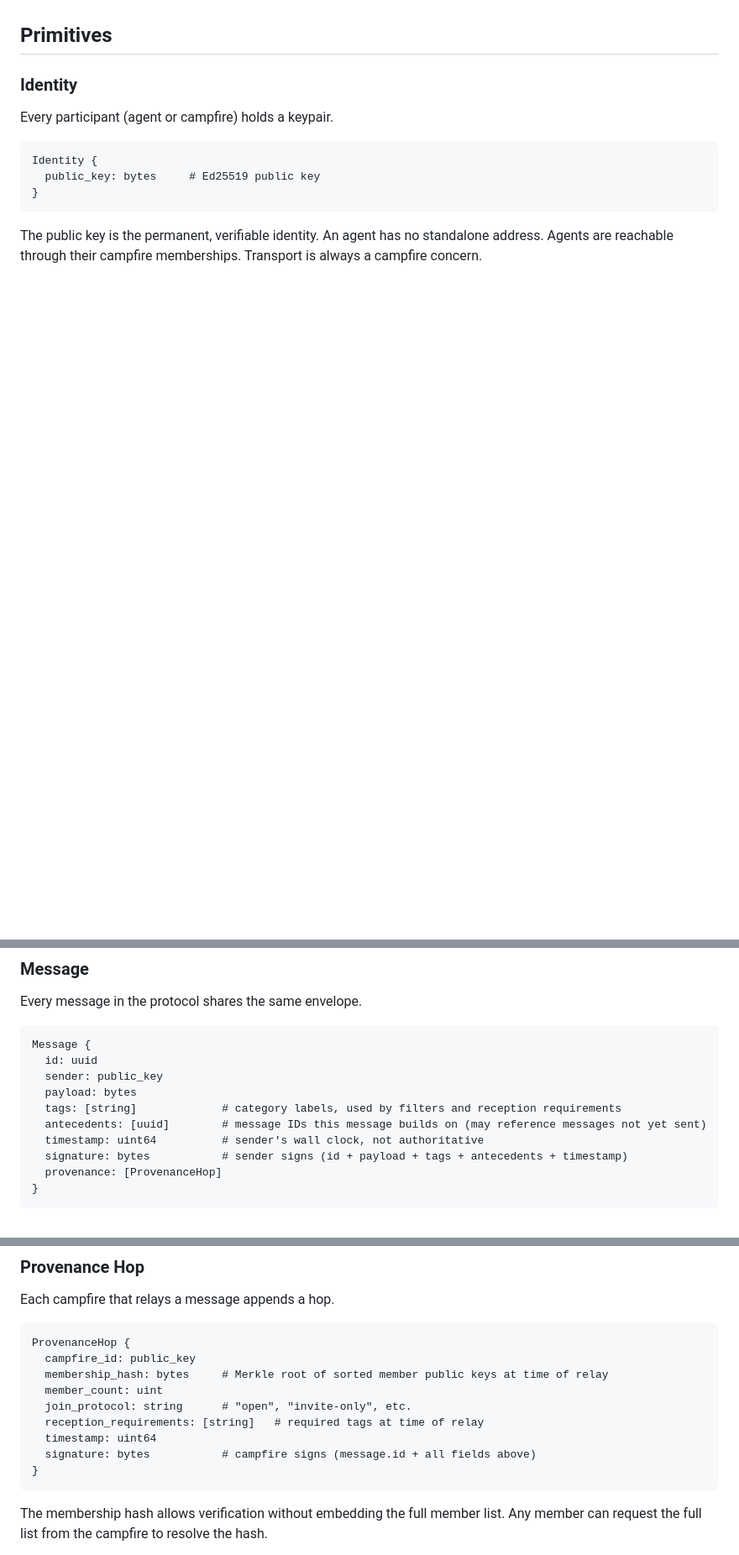
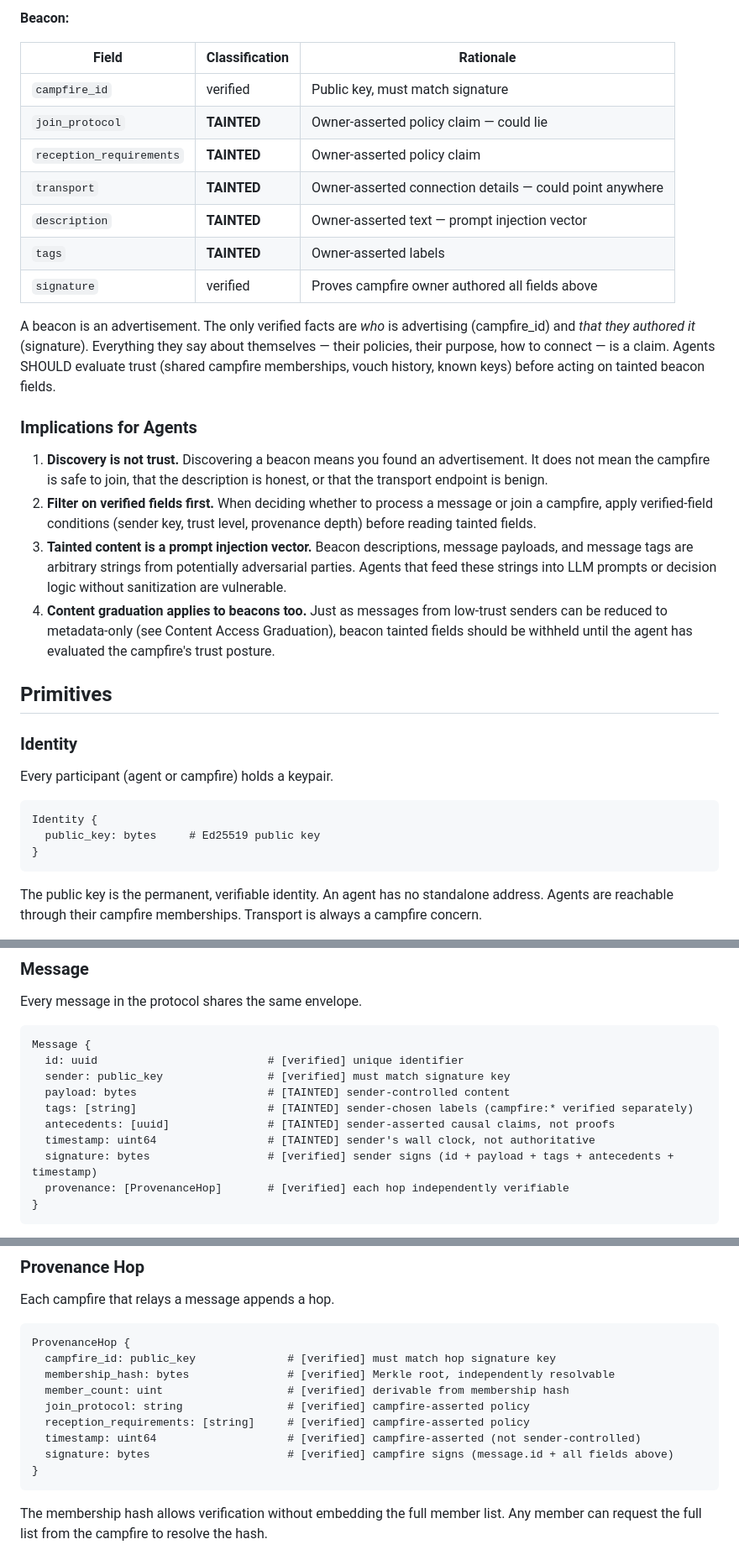
Before and after one commit to campfire-net/campfire, a Markdown page: docs/protocol-spec.md, 3 parts joined by grey strips. Shown at 84% size. Drawn GitHub-style; blank space fills up the shorter version.

````diff
--- a/docs/protocol-spec.md
+++ b/docs/protocol-spec.md
@@ -20,3 +59,23 @@ Campfire is a coordination protocol for autonomous agents. Agents communicate th
+**Beacon:**
+
+| Field | Classification | Rationale |
+|-------|---------------|-----------|
+| `campfire_id` | verified | Public key, must match signature |
+| `join_protocol` | **TAINTED** | Owner-asserted policy claim — could lie |
+| `reception_requirements` | **TAINTED** | Owner-asserted policy claim |
+| `transport` | **TAINTED** | Owner-asserted connection details — could point anywhere |
+| `description` | **TAINTED** | Owner-asserted text — prompt injection vector |
+| `tags` | **TAINTED** | Owner-asserted labels |
+| `signature` | verified | Proves campfire owner authored all fields above |
+
+A beacon is an advertisement. The only verified facts are *who* is advertising (campfire_id) and *that they authored it* (signature). Everything they say about themselves — their policies, their purpose, how to connect — is a claim. Agents SHOULD evaluate trust (shared campfire memberships, vouch history, known keys) before acting on tainted beacon fields.
+
+### Implications for Agents
+
+1. **Discovery is not trust.** Discovering a beacon means you found an advertisement. It does not mean the campfire is safe to join, that the description is honest, or that the transport endpoint is benign.
+2. **Filter on verified fields first.** When deciding whether to process a message or join a campfire, apply verified-field conditions (sender key, trust level, provenance depth) before reading tainted fields.
+3. **Tainted content is a prompt injection vector.** Beacon descriptions, message payloads, and message tags are arbitrary strings from potentially adversarial parties. Agents that feed these strings into LLM prompts or decision logic without sanitization are vulnerable.
+4. **Content graduation applies to beacons too.** Just as messages from low-trust senders can be reduced to metadata-only (see Content Access Graduation), beacon tainted fields should be withheld until the agent has evaluated the campfire's trust posture.
 
 ## Primitives
 
@@ -38,14 +97,14 @@ Every message in the protocol shares the same envelope.
 
 ```
 Message {
-  id: uuid
-  sender: public_key
-  payload: bytes
-  tags: [string]             # category labels, used by filters and reception requirements
-  antecedents: [uuid]        # message IDs this message builds on (may reference messages not yet sent)
-  timestamp: uint64          # sender's wall clock, not authoritative
-  signature: bytes           # sender signs (id + payload + tags + antecedents + timestamp)
-  provenance: [ProvenanceHop]
+  id: uuid                          # [verified] unique identifier
+  sender: public_key                # [verified] must match signature key
+  payload: bytes                    # [TAINTED] sender-controlled content
+  tags: [string]                    # [TAINTED] sender-chosen labels (campfire:* verified separately)
+  antecedents: [uuid]               # [TAINTED] sender-asserted causal claims, not proofs
+  timestamp: uint64                 # [TAINTED] sender's wall clock, not authoritative
+  signature: bytes                  # [verified] sender signs (id + payload + tags + antecedents + timestamp)
+  provenance: [ProvenanceHop]       # [verified] each hop independently verifiable
 }
 ```
 
@@ -71,13 +130,13 @@ Each campfire that relays a message appends a hop.
 
 ```
 ProvenanceHop {
-  campfire_id: public_key
-  membership_hash: bytes     # Merkle root of sorted member public keys at time of relay
-  member_count: uint
-  join_protocol: string      # "open", "invite-only", etc.
-  reception_requirements: [string]   # required tags at time of relay
-  timestamp: uint64
-  signature: bytes           # campfire signs (message.id + all fields above)
+  campfire_id: public_key              # [verified] must match hop signature key
+  membership_hash: bytes               # [verified] Merkle root, independently resolvable
+  member_count: uint                   # [verified] derivable from membership hash
+  join_protocol: string                # [verified] campfire-asserted policy
+  reception_requirements: [string]     # [verified] campfire-asserted policy
+  timestamp: uint64                    # [verified] campfire-asserted (not sender-controlled)
+  signature: bytes                     # [verified] campfire signs (message.id + all fields above)
 }
 ```
 
````
Also changed, not shown: other parts of docs/protocol-spec.md (+49 -13 lines).
